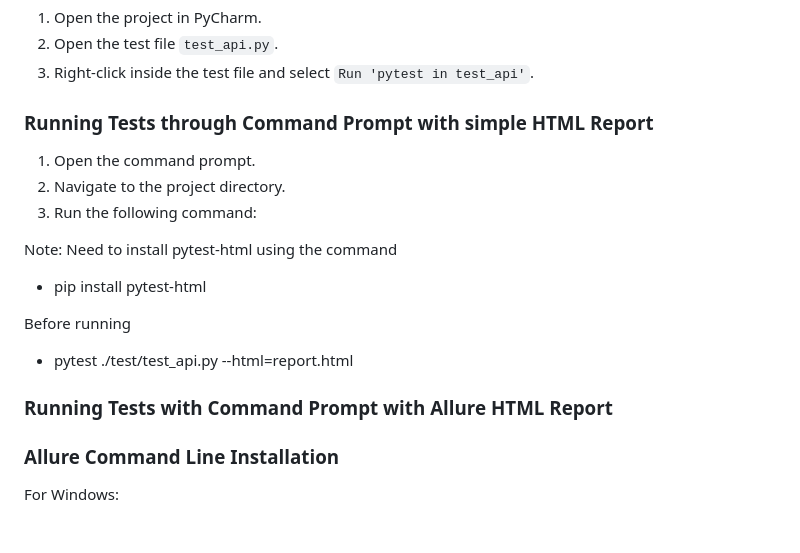
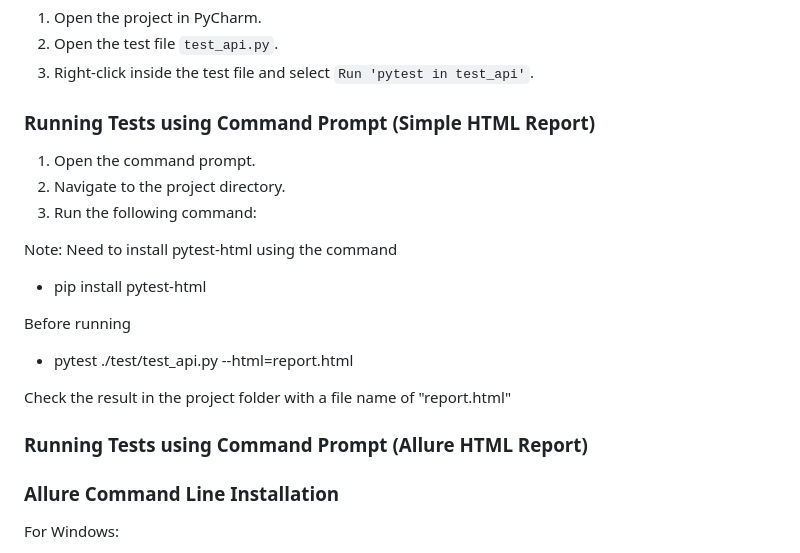
Before and after one commit to leonelcalderontest/test_api, a Markdown page: README.md, the part around the change. Rendered like a GitHub page; blank space fills up the shorter version.

```diff
--- a/README.md
+++ b/README.md
@@ -48,7 +48,7 @@ This project is a simple API test automation using Python, pytest, and Allure re
 2. Open the test file `test_api.py`.
 3. Right-click inside the test file and select `Run 'pytest in test_api'`.
 
-### Running Tests through Command Prompt with simple HTML Report
+### Running Tests using Command Prompt (Simple HTML Report)
 
 1. Open the command prompt.
 2. Navigate to the project directory.
@@ -60,7 +60,9 @@ Note: Need to install pytest-html using the command
 Before running
 - pytest ./test/test_api.py --html=report.html
 
-### Running Tests with Command Prompt with Allure HTML Report
+Check the result in the project folder with a file name of "report.html"
+
+### Running Tests using Command Prompt (Allure HTML Report)
 
 ### Allure Command Line Installation
 
```
